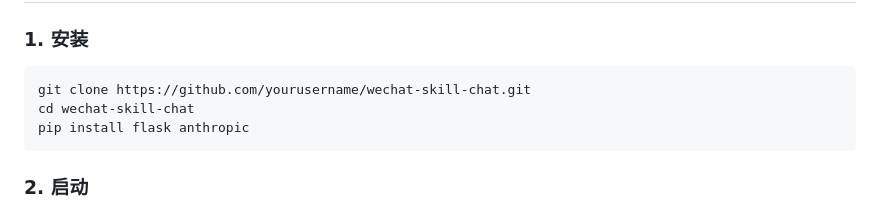
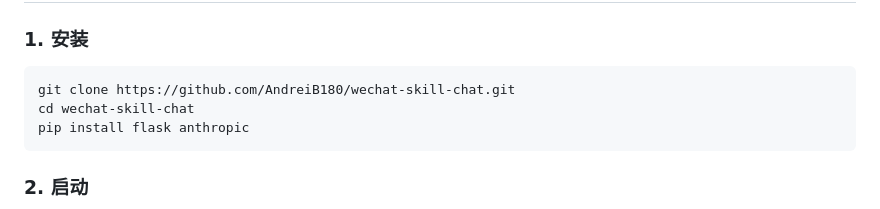
Before and after one commit to AndreiB180/wechat-skill-chat, a Markdown page: README.md, the part around one of its changes. Drawn GitHub-style.

Commit message:
Fix README: horizontal rule spacing, correct clone URL

````diff
--- a/README.md
+++ b/README.md
@@ -90,7 +91,7 @@ my-skill/
 ### 1. 安装
 
 ```bash
-git clone https://github.com/yourusername/wechat-skill-chat.git
+git clone https://github.com/AndreiB180/wechat-skill-chat.git
 cd wechat-skill-chat
 pip install flask anthropic
 ```
````
Also changed, not shown: other parts of README.md (+1 -0 lines).
